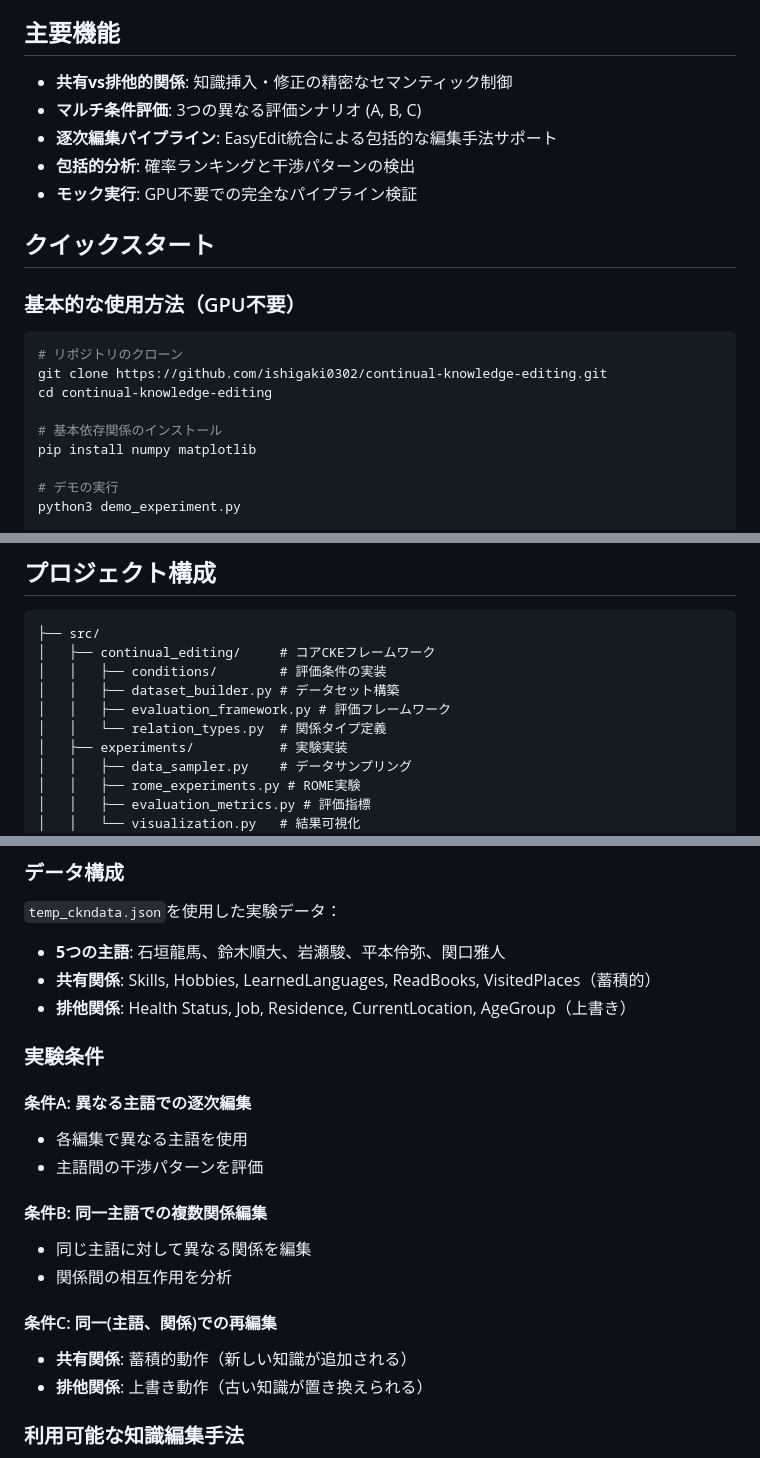
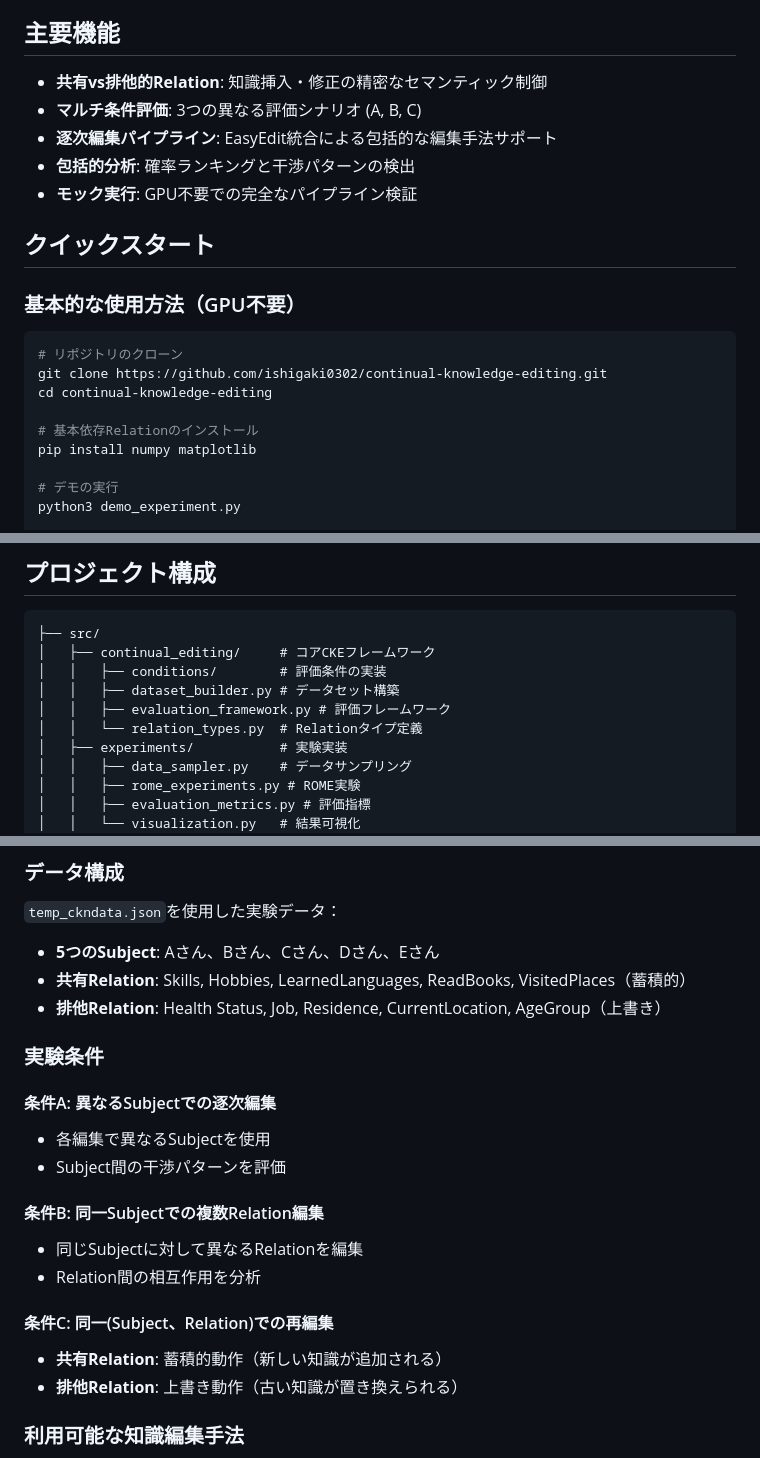
Before and after one commit to ishigaki0302/continual-knowledge-editing, a Markdown page: README.md, 3 parts joined by grey strips. Rendered like a GitHub page.

```diff
--- a/README.md
+++ b/README.md
@@ -8,7 +8,7 @@ EasyEditフレームワークをベースとした、大規模言語モデルに
 
 ## 主要機能
 
-- **共有vs排他的関係**: 知識挿入・修正の精密なセマンティック制御
+- **共有vs排他的Relation**: 知識挿入・修正の精密なセマンティック制御
 - **マルチ条件評価**: 3つの異なる評価シナリオ (A, B, C)
 - **逐次編集パイプライン**: EasyEdit統合による包括的な編集手法サポート
 - **包括的分析**: 確率ランキングと干渉パターンの検出
@@ -22,7 +22,7 @@ EasyEditフレームワークをベースとした、大規模言語モデルに
 git clone https://github.com/ishigaki0302/continual-knowledge-editing.git
 cd continual-knowledge-editing
 
-# 基本依存関係のインストール
+# 基本依存Relationのインストール
 pip install numpy matplotlib
 
 # デモの実行
@@ -55,7 +55,7 @@ python3 run_ckn_experiment.py --method ROME --model gpt-j-6b --real-model
 │   │   ├── conditions/        # 評価条件の実装
 │   │   ├── dataset_builder.py # データセット構築
 │   │   ├── evaluation_framework.py # 評価フレームワーク
-│   │   └── relation_types.py  # 関係タイプ定義
+│   │   └── relation_types.py  # Relationタイプ定義
 │   ├── experiments/           # 実験実装
 │   │   ├── data_sampler.py    # データサンプリング
 │   │   ├── rome_experiments.py # ROME実験
@@ -80,23 +80,23 @@ python3 run_ckn_experiment.py --method ROME --model gpt-j-6b --real-model
 
 ### データ構成
 `temp_ckndata.json`を使用した実験データ：
-- **5つの主語**: 石垣龍馬、鈴木順大、岩瀬駿、平本伶弥、関口雅人
-- **共有関係**: Skills, Hobbies, LearnedLanguages, ReadBooks, VisitedPlaces（蓄積的）
-- **排他関係**: Health Status, Job, Residence, CurrentLocation, AgeGroup（上書き）
+- **5つのSubject**: Aさん、Bさん、Cさん、Dさん、Eさん
+- **共有Relation**: Skills, Hobbies, LearnedLanguages, ReadBooks, VisitedPlaces（蓄積的）
+- **排他Relation**: Health Status, Job, Residence, CurrentLocation, AgeGroup（上書き）
 
 ### 実験条件
 
-#### 条件A: 異なる主語での逐次編集
-- 各編集で異なる主語を使用
-- 主語間の干渉パターンを評価
+#### 条件A: 異なるSubjectでの逐次編集
+- 各編集で異なるSubjectを使用
+- Subject間の干渉パターンを評価
 
-#### 条件B: 同一主語での複数関係編集
-- 同じ主語に対して異なる関係を編集
-- 関係間の相互作用を分析
+#### 条件B: 同一Subjectでの複数Relation編集
+- 同じSubjectに対して異なるRelationを編集
+- Relation間の相互作用を分析
 
-#### 条件C: 同一(主語、関係)での再編集
-- **共有関係**: 蓄積的動作（新しい知識が追加される）
-- **排他関係**: 上書き動作（古い知識が置き換えられる）
+#### 条件C: 同一(Subject、Relation)での再編集
+- **共有Relation**: 蓄積的動作（新しい知識が追加される）
+- **排他Relation**: 上書き動作（古い知識が置き換えられる）
 
 ### 利用可能な知識編集手法
 - **ROME**: Rank-One Model Editing
```
